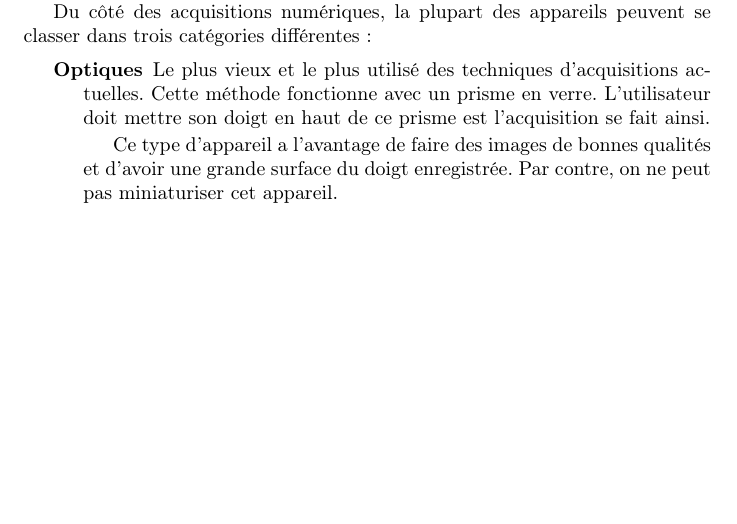
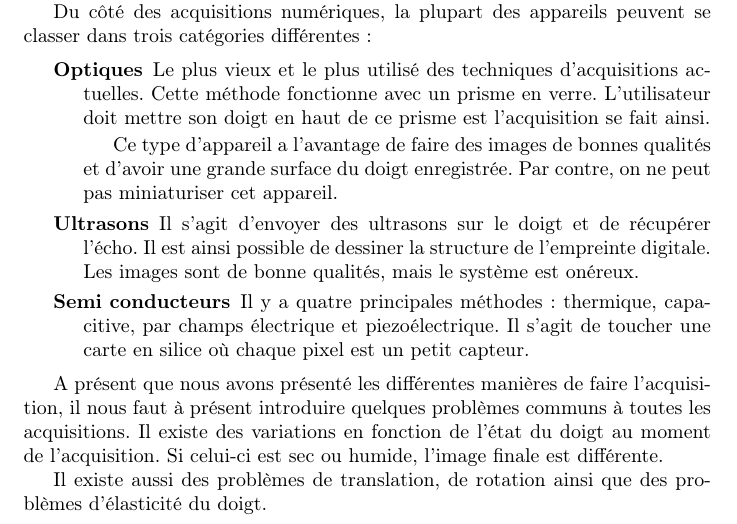
Before and after one commit to pparutto/mlea-fingerprint, a LaTeX document (mlea.tex, which reads src/problemes.tex): part of page 5 of 14, cut so that both start at the same text, the shorter picture padded with empty space. Compiled offline with pdfLaTeX.

Commit message:
Problème et intro finie.

```diff
--- a/mlea.tex
+++ b/mlea.tex
@@ -2,7 +2,7 @@
 \usepackage[francais]{babel}
 \usepackage[utf8]{inputenc}
 \usepackage[T1]{fontenc}
-
+\usepackage{float}
 \usepackage{amssymb}
 \usepackage{stmaryrd}
 
--- a/src/problemes.tex
+++ b/src/problemes.tex
@@ -41,7 +40,25 @@ se classer dans trois catégories différentes :
   Ce type d'appareil a l'avantage de faire des images de bonnes
   qualités et d'avoir une grande surface du doigt enregistrée. Par
   contre, on ne peut pas miniaturiser cet appareil.
+\item[Ultrasons] Il s'agit d'envoyer des ultrasons sur le doigt et de
+  récupérer l'écho. Il est ainsi possible de dessiner la structure de
+  l'empreinte digitale. Les images sont de bonne qualités, mais le
+  système est onéreux.
+\item[Semi conducteurs] Il y a quatre principales méthodes :
+  thermique, capacitive, par champs électrique et piezoélectrique.  Il
+  s'agit de toucher une carte en silice où chaque pixel est un petit
+  capteur.
 \end{description}
+
+A présent que nous avons présenté les différentes manières de faire
+l'acquisition, il nous faut à présent introduire quelques problèmes
+communs à toutes les acquisitions. Il existe des variations en
+fonction de l'état du doigt au moment de l'acquisition. Si celui-ci
+est sec ou humide, l'image finale est différente.
+
+Il existe aussi des problèmes de translation, de rotation ainsi que
+des problèmes d'élasticité du doigt.
+
 
 %%% Local Variables:
 %%% mode: latex
```
Also changed, not shown: src/introduction.tex (+15 -2 lines), src/problemes.tex (1 more changed lines).
